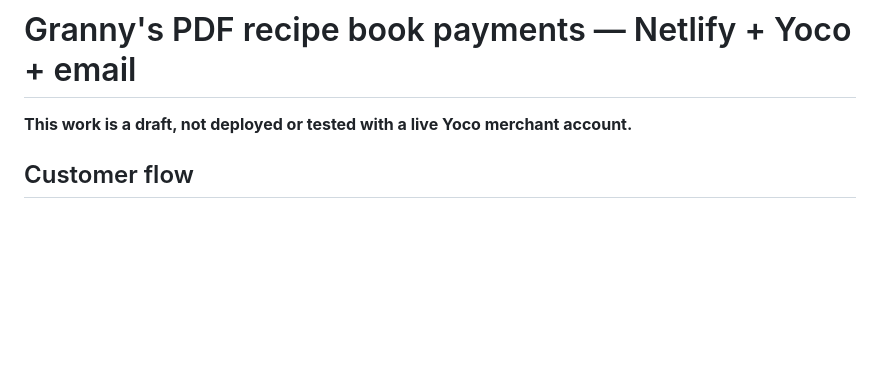
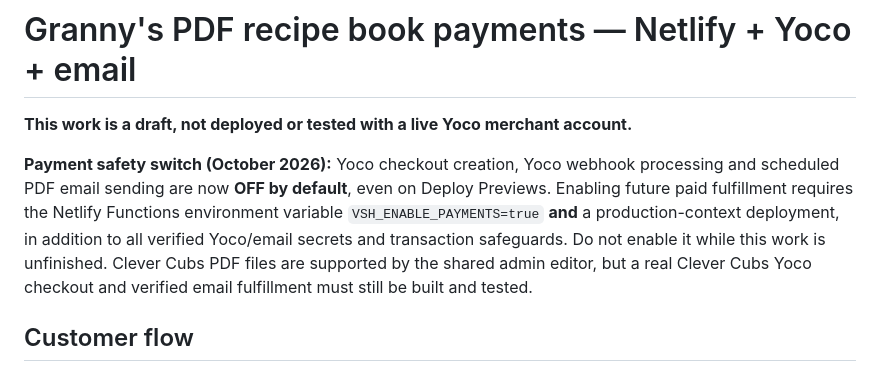
Before and after one commit to nuvetriq/van-schalkwyk-holdings, a Markdown page: RECIPE-BOOK-PAYMENTS.md, the part around the change. Rendered like a GitHub page; blank space fills up the shorter version.

Commit message:
Document checkout safety switch and pending Clever Cubs fulfillment

```diff
--- a/RECIPE-BOOK-PAYMENTS.md
+++ b/RECIPE-BOOK-PAYMENTS.md
@@ -1,6 +1,9 @@
 # Granny's PDF recipe book payments — Netlify + Yoco + email
 
 **This work is a draft, not deployed or tested with a live Yoco merchant account.**
+
+**Payment safety switch (October 2026):** Yoco checkout creation, Yoco webhook processing and scheduled PDF email sending are now **OFF by default**, even on Deploy Previews. Enabling future paid fulfillment requires the Netlify Functions environment variable `VSH_ENABLE_PAYMENTS=true` **and** a production-context deployment, in addition to all verified Yoco/email secrets and transaction safeguards. Do not enable it while this work is unfinished. Clever Cubs PDF files are supported by the shared admin editor, but a real Clever Cubs Yoco checkout and verified email fulfillment must still be built and tested.
+
 
 ## Customer flow
 
```
